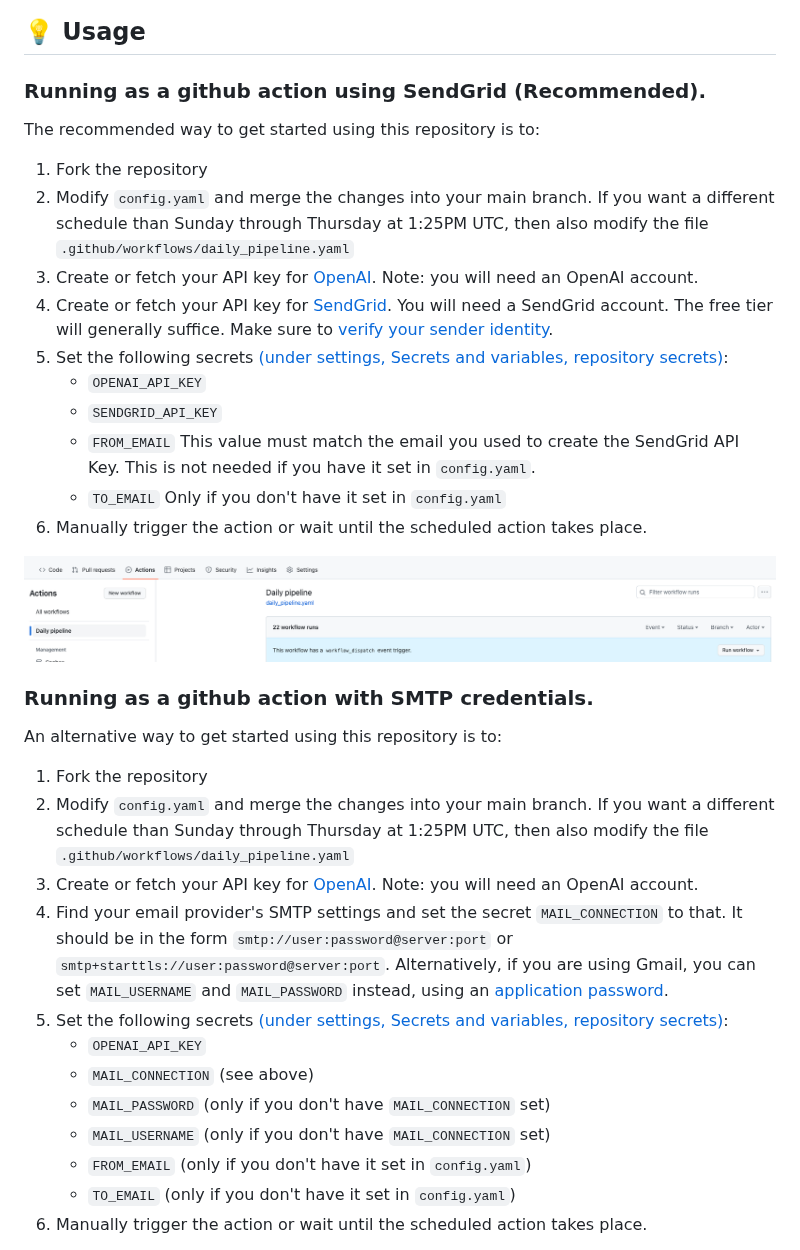
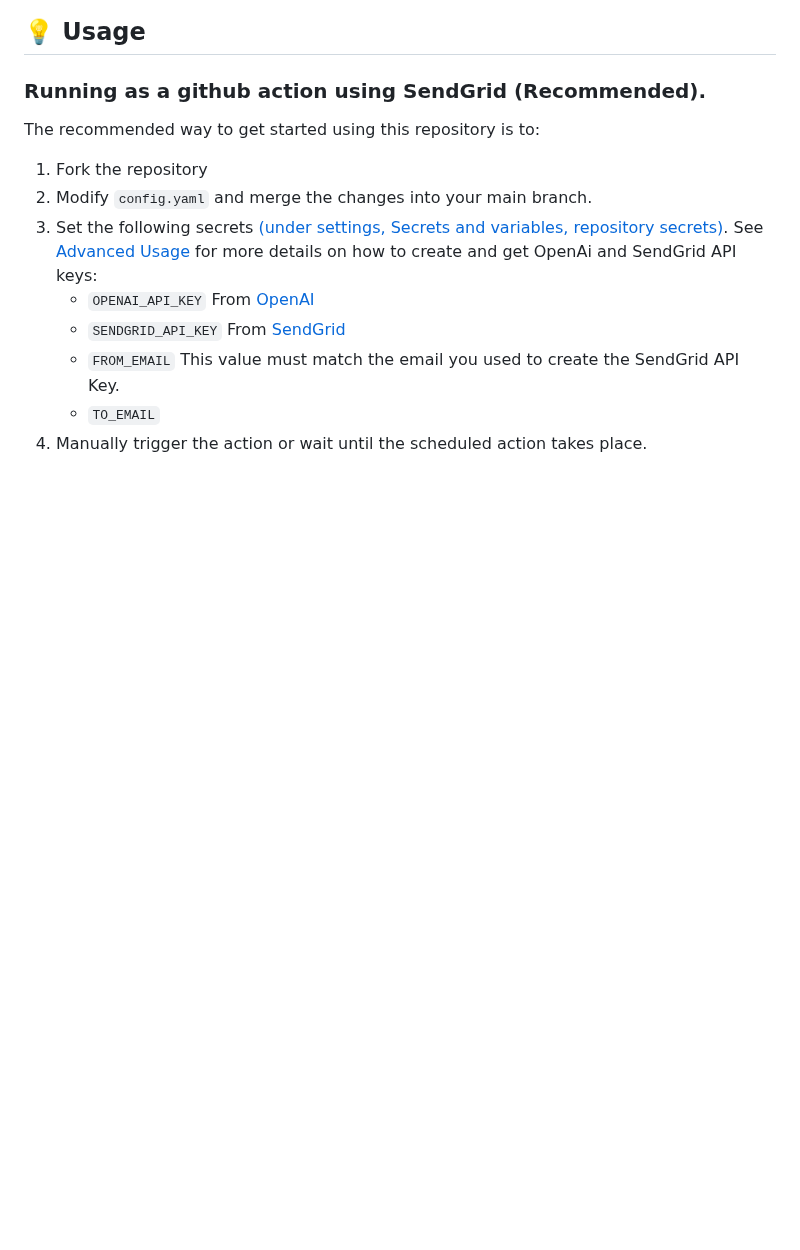
Before and after one commit to AutoLLM/ArxivDigest, a Markdown page: README.md, the part around one of its changes. Rendered like a GitHub page; pictures changed too: readme_images/trigger.png; blank space fills up the shorter version.

Commit message:
new advanced usage page

```diff
--- a/README.md
+++ b/README.md
@@ -67,33 +67,11 @@ You can also send yourself an email of the digest by creating a SendGrid account
 The recommended way to get started using this repository is to:
 
 1. Fork the repository
-2. Modify `config.yaml` and merge the changes into your main branch. If you want a different schedule than Sunday through Thursday at 1:25PM UTC, then also modify the file `.github/workflows/daily_pipeline.yaml`
-3. Create or fetch your API key for [OpenAI](https://platform.openai.com/account/api-keys). Note: you will need an OpenAI account.
-4. Create or fetch your API key for [SendGrid](https://app.SendGrid.com/settings/api_keys). You will need a SendGrid account. The free tier will generally suffice. Make sure to [verify your sender identity](https://docs.sendgrid.com/for-developers/sending-email/sender-identity).
-5. Set the following secrets [(under settings, Secrets and variables, repository secrets)](https://docs.github.com/en/actions/security-guides/encrypted-secrets#creating-encrypted-secrets-for-a-repository):
-   - `OPENAI_API_KEY`
-   - `SENDGRID_API_KEY`
-   - `FROM_EMAIL` This value must match the email you used to create the SendGrid API Key. This is not needed if you have it set in `config.yaml`.
-   - `TO_EMAIL` Only if you don't have it set in `config.yaml`
-6. Manually trigger the action or wait until the scheduled action takes place.
+2. Modify `config.yaml` and merge the changes into your main branch.
+3. Set the following secrets [(under settings, Secrets and variables, repository secrets)](https://docs.github.com/en/actions/security-guides/encrypted-secrets#creating-encrypted-secrets-for-a-repository). See [Advanced Usage](./advanced_usage.md) for more details on how to create and get OpenAi and SendGrid API keys:
+   - `OPENAI_API_KEY` From [OpenAI](https://platform.openai.com/account/api-keys)
+   - `SENDGRID_API_KEY` From [SendGrid](https://app.SendGrid.com/settings/api_keys)
+   - `FROM_EMAIL` This value must match the email you used to create the SendGrid API Key.
+   - `TO_EMAIL`
+4. Manually trigger the action or wait until the scheduled action takes place.
 
-![artifact](./readme_images/trigger.png)
-
-
-### Running as a github action with SMTP credentials.
-
-An alternative way to get started using this repository is to:
-
-1. Fork the repository
-2. Modify `config.yaml` and merge the changes into your main branch. If you want a different schedule than Sunday through Thursday at 1:25PM UTC, then also modify the file `.github/workflows/daily_pipeline.yaml`
-3. Create or fetch your API key for [OpenAI](https://platform.openai.com/account/api-keys). Note: you will need an OpenAI account.
-4. Find your email provider's SMTP settings and set the secret `MAIL_CONNECTION` to that. It should be in the form `smtp://user:password@server:port` or `smtp+starttls://user:password@server:port`. Alternatively, if you are using Gmail, you can set `MAIL_USERNAME` and `MAIL_PASSWORD` instead, using an [application password](https://support.google.com/accounts/answer/185833).
-5. Set the following secrets [(under settings, Secrets and variables, repository secrets)](https://docs.github.com/en/actions/security-guides/encrypted-secrets#creating-encrypted-secrets-for-a-repository):
-   - `OPENAI_API_KEY`
-   - `MAIL_CONNECTION` (see above)
-   - `MAIL_PASSWORD` (only if you don't have `MAIL_CONNECTION` set)
-   - `MAIL_USERNAME` (only if you don't have `MAIL_CONNECTION` set)
-   - `FROM_EMAIL` (only if you don't have it set in `config.yaml`)
-   - `TO_EMAIL` (only if you don't have it set in `config.yaml`)
-6. Manually trigger the action or wait until the scheduled action takes place.
-
```
Also changed, not shown: other parts of README.md (+5 -27 lines), advanced_usage.md (added, +91 -0 lines), readme_images/fork.png (added), readme_images/openai.png (added), readme_images/secrets.png (added), readme_images/settings.png (added).
